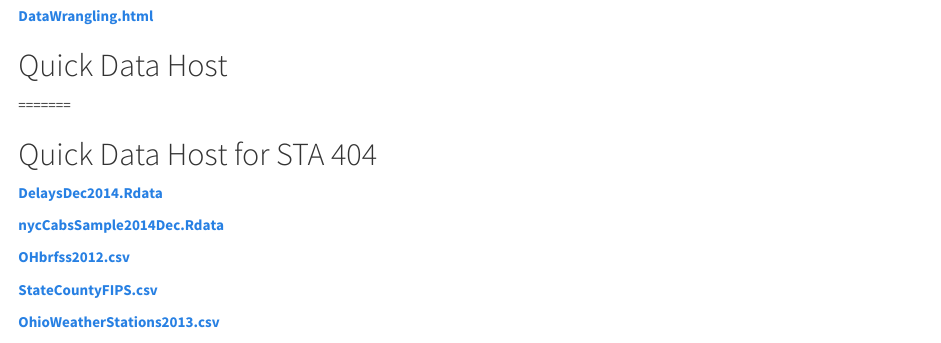
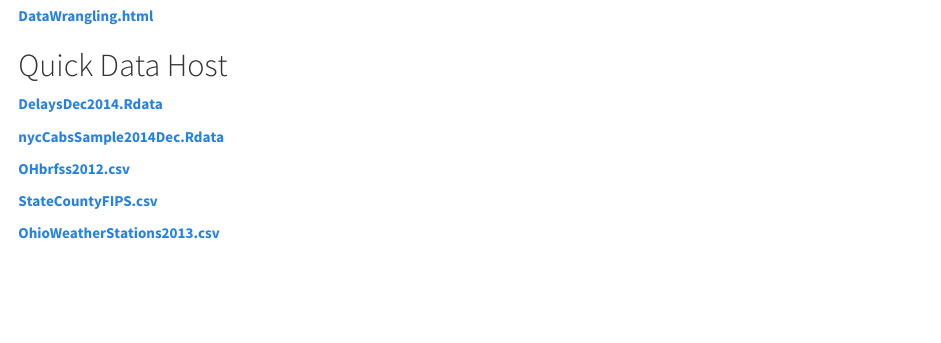
Before and after one commit to kmaurer/kmaurer.github.io, an R Markdown document (index.Rmd): the page in a window 1100 px wide, from 1320 px down before the commit and from 1280 px down after it, so that both start at the same text. The pictures show the output file index.html that the author committed with the source, opened offline.

Commit message:
fix merge/push/pull oops

```diff
--- a/index.Rmd
+++ b/index.Rmd
@@ -50,7 +50,6 @@ My name is Karsten Maurer.  I am originally from the Twin Cities area of Minneso
 
 
 ## Quick Data Host
-## Quick Data Host for STA 404
 
  **[DelaysDec2014.Rdata](documents/DelaysDec2014.Rdata)**
 
```
Also changed, not shown: index.html.
